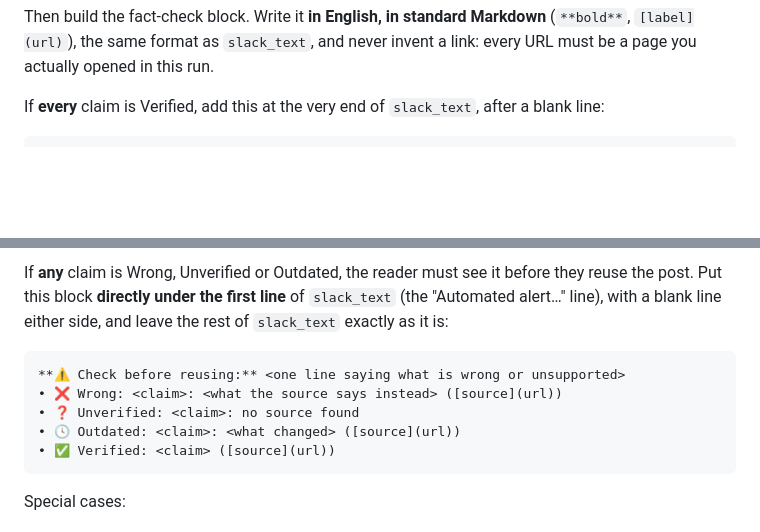
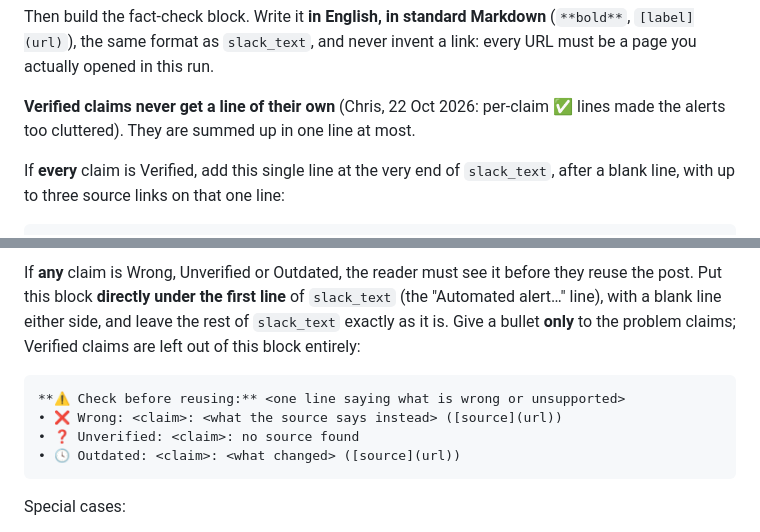
Before and after one commit to thejoycething-code/citizengo-meta-reports, a Markdown page: skills/breakout-alerts/SKILL.md, 2 parts joined by grey strips. GitHub-like rendering; blank space fills up the shorter version.

Commit message:
Breakout alerts: verified claims get one line at most
Per-claim verified lines made the Slack alerts too cluttered. An all-verified
post now gets a single fact-check line; the warning block lists only wrong,
unverified and outdated claims.

Co-Authored-By: Claude Opus 5.5 <noreply@anthropic.com>

````diff
--- a/skills/breakout-alerts/SKILL.md
+++ b/skills/breakout-alerts/SKILL.md
@@ -41,6 +41,8 @@ Other pages reuse these posts, so each alert carries a fact check made at the mo
 
 Then build the fact-check block. Write it **in English, in standard Markdown** (`**bold**`, `[label](url)`), the same format as `slack_text`, and never invent a link: every URL must be a page you actually opened in this run.
 
-If **every** claim is Verified, add this at the very end of `slack_text`, after a blank line:
+**Verified claims never get a line of their own** (Chris, 22 Oct 2026: per-claim ✅ lines made the alerts too cluttered). They are summed up in one line at most.
+
+If **every** claim is Verified, add this single line at the very end of `slack_text`, after a blank line, with up to three source links on that one line:
 
 ```
@@ -50,13 +50,12 @@ If **every** claim is Verified, add this at the very end of `slack_text`, after
 ```
 
-If **any** claim is Wrong, Unverified or Outdated, the reader must see it before they reuse the post. Put this block **directly under the first line** of `slack_text` (the "Automated alert…" line), with a blank line either side, and leave the rest of `slack_text` exactly as it is:
+If **any** claim is Wrong, Unverified or Outdated, the reader must see it before they reuse the post. Put this block **directly under the first line** of `slack_text` (the "Automated alert…" line), with a blank line either side, and leave the rest of `slack_text` exactly as it is. Give a bullet **only** to the problem claims; Verified claims are left out of this block entirely:
 
 ```
 **⚠️ Check before reusing:** <one line saying what is wrong or unsupported>
 • ❌ Wrong: <claim>: <what the source says instead> ([source](url))
 • ❓ Unverified: <claim>: no source found
 • 🕓 Outdated: <claim>: <what changed> ([source](url))
-• ✅ Verified: <claim> ([source](url))
 ```
 
 Special cases:
````
Also changed, not shown: other parts of skills/breakout-alerts/SKILL.md (+1 -3 lines).
